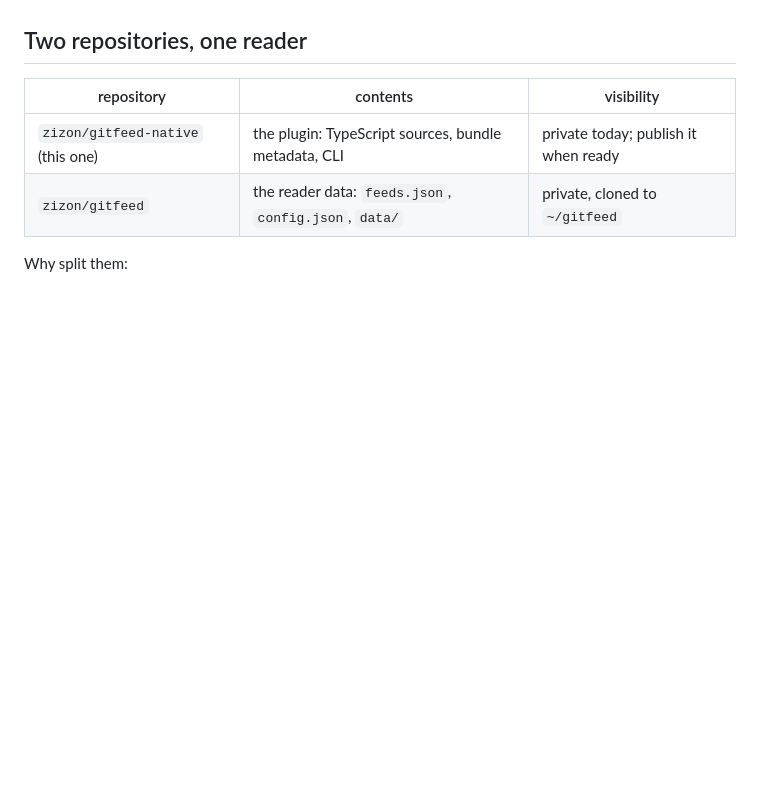
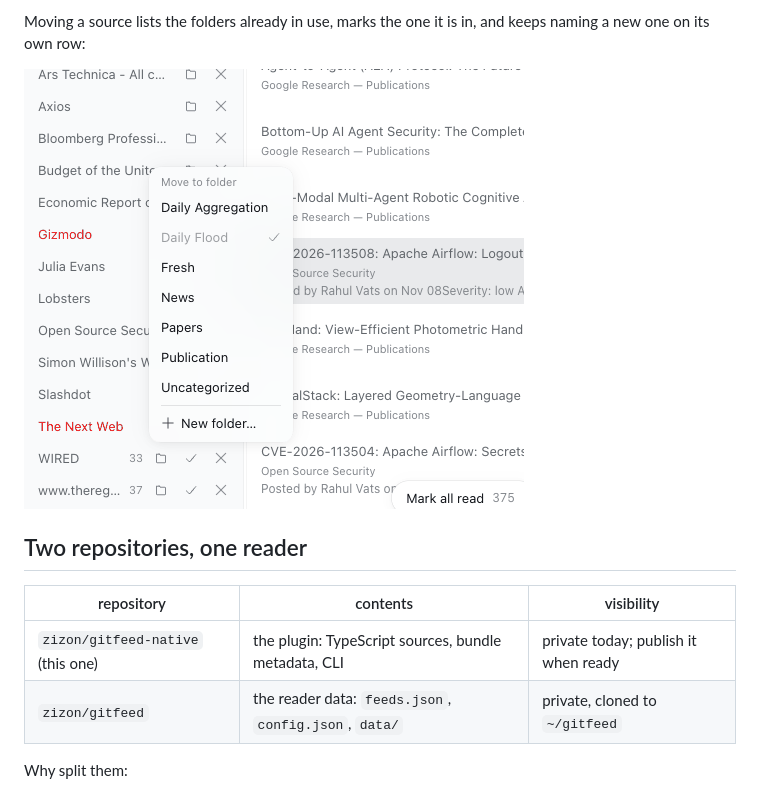
Before and after one commit to zizon/gitfeed-native, a Markdown page: README.md, the part around one of its changes. Rendered like a GitHub page; pictures changed too: docs/screenshots/picker.png (added); blank space fills up the shorter version.

```diff
--- a/README.md
+++ b/README.md
@@ -13,3 +27,7 @@ there is no server-side job to arm.
+Moving a source lists the folders already in use, marks the one it is in, and
+keeps naming a new one on its own row:
+
+![The folder picker open over the feed rail, listing Daily Aggregation, Daily Flood, Fresh, News, Papers, Publication, Uncategorized, and a New folder row](docs/screenshots/picker.png)
 
 ## Two repositories, one reader
 
```
Also changed, not shown: other parts of README.md (+15 -0 lines), docs/screenshots/panel.png (added), docs/screenshots/sidebar.png (added), 1 other file.
